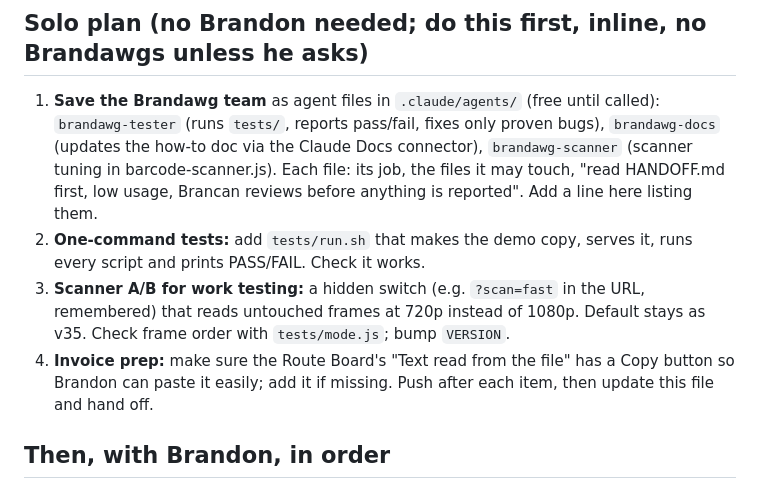
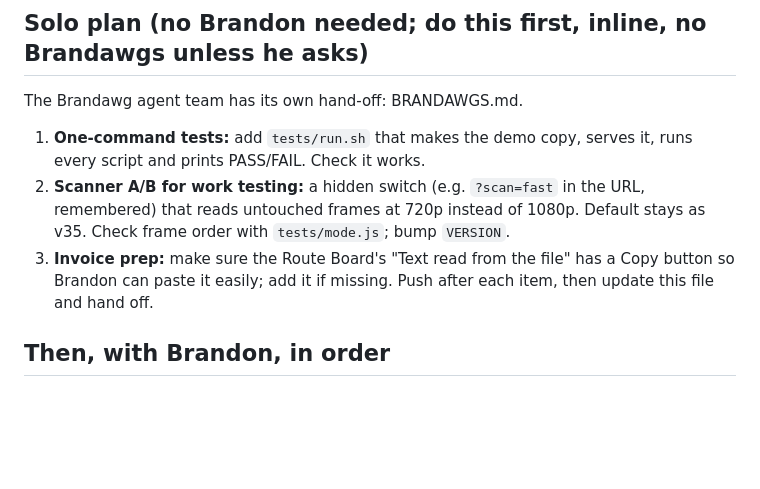
Before and after one commit to Branweed/handscan, a Markdown page: HANDOFF.md, the part around the change. Drawn GitHub-style; blank space fills up the shorter version.

Commit message:
BRANDAWGS.md: separate hand-off for the agent team
Co-Authored-By: Claude Opus 5.5 <noreply@anthropic.com>
Claude-Session: https://claude.ai/code/session_014cgvjBBSaBUHEUS8Uvcz1P

```diff
--- a/HANDOFF.md
+++ b/HANDOFF.md
@@ -50,10 +50,10 @@ Repo is public: no passwords, driver names or employee IDs here.
 - Not testable here: real camera speed, real PDFs, Firebase. No bugs found, so still v35.
 
 ## Solo plan (no Brandon needed; do this first, inline, no Brandawgs unless he asks)
-1. **Save the Brandawg team** as agent files in `.claude/agents/` (free until called): `brandawg-tester` (runs `tests/`, reports pass/fail, fixes only proven bugs), `brandawg-docs` (updates the how-to doc via the Claude Docs connector), `brandawg-scanner` (scanner tuning in barcode-scanner.js). Each file: its job, the files it may touch, "read HANDOFF.md first, low usage, Brancan reviews before anything is reported". Add a line here listing them.
-2. **One-command tests:** add `tests/run.sh` that makes the demo copy, serves it, runs every script and prints PASS/FAIL. Check it works.
-3. **Scanner A/B for work testing:** a hidden switch (e.g. `?scan=fast` in the URL, remembered) that reads untouched frames at 720p instead of 1080p. Default stays as v35. Check frame order with `tests/mode.js`; bump `VERSION`.
-4. **Invoice prep:** make sure the Route Board's "Text read from the file" has a Copy button so Brandon can paste it easily; add it if missing.
+The Brandawg agent team has its own hand-off: BRANDAWGS.md.
+1. **One-command tests:** add `tests/run.sh` that makes the demo copy, serves it, runs every script and prints PASS/FAIL. Check it works.
+2. **Scanner A/B for work testing:** a hidden switch (e.g. `?scan=fast` in the URL, remembered) that reads untouched frames at 720p instead of 1080p. Default stays as v35. Check frame order with `tests/mode.js`; bump `VERSION`.
+3. **Invoice prep:** make sure the Route Board's "Text read from the file" has a Copy button so Brandon can paste it easily; add it if missing.
 Push after each item, then update this file and hand off.
 
 ## Then, with Brandon, in order
```
Also changed, not shown: BRANDAWGS.md (added, +31 -0 lines).
